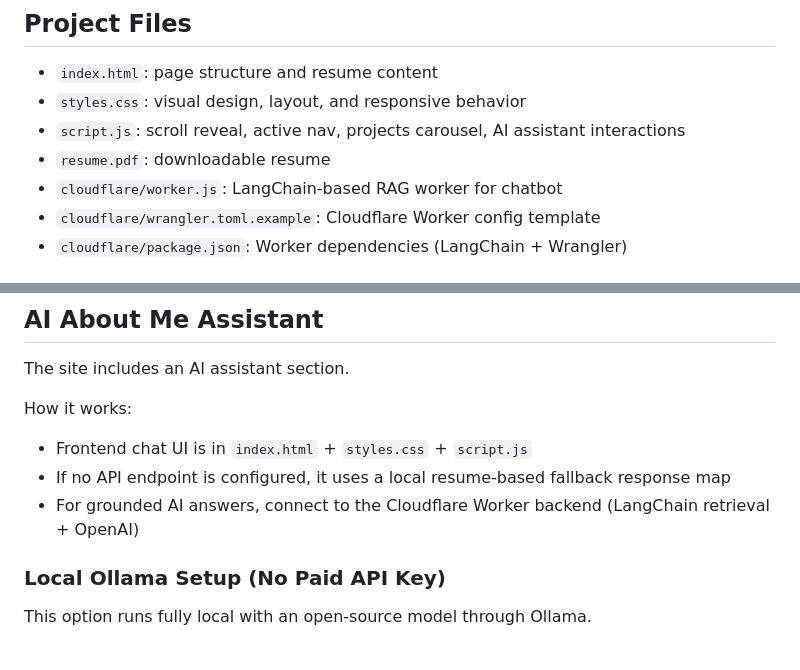
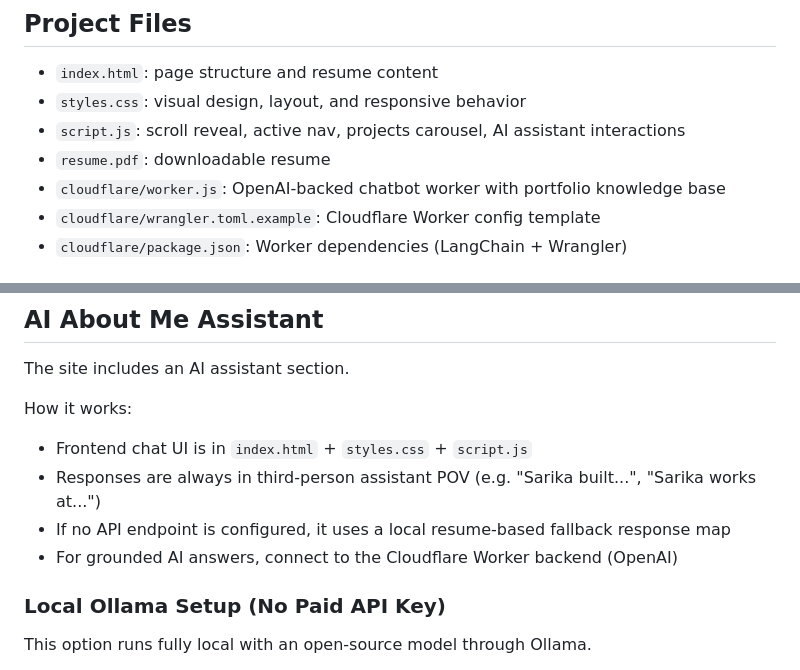
Before and after one commit to sarikashirolkar/Portfolio-Sarika, a Markdown page: README.md, 2 parts joined by grey strips. Drawn GitHub-style.

Commit message:
Update README: fix worker description and note assistant POV
Co-Authored-By: Claude Sonnet 4.6 <noreply@anthropic.com>

```diff
--- a/README.md
+++ b/README.md
@@ -12,7 +12,7 @@ A static single-page portfolio for Sarika S Shirolkar, built with plain HTML, CS
 - `styles.css`: visual design, layout, and responsive behavior
 - `script.js`: scroll reveal, active nav, projects carousel, AI assistant interactions
 - `resume.pdf`: downloadable resume
-- `cloudflare/worker.js`: LangChain-based RAG worker for chatbot
+- `cloudflare/worker.js`: OpenAI-backed chatbot worker with portfolio knowledge base
 - `cloudflare/wrangler.toml.example`: Cloudflare Worker config template
 - `cloudflare/package.json`: Worker dependencies (LangChain + Wrangler)
 
@@ -32,8 +32,9 @@ The site includes an AI assistant section.
 
 How it works:
 - Frontend chat UI is in `index.html` + `styles.css` + `script.js`
+- Responses are always in third-person assistant POV (e.g. "Sarika built...", "Sarika works at...")
 - If no API endpoint is configured, it uses a local resume-based fallback response map
-- For grounded AI answers, connect to the Cloudflare Worker backend (LangChain retrieval + OpenAI)
+- For grounded AI answers, connect to the Cloudflare Worker backend (OpenAI)
 
 ### Local Ollama Setup (No Paid API Key)
 
```
